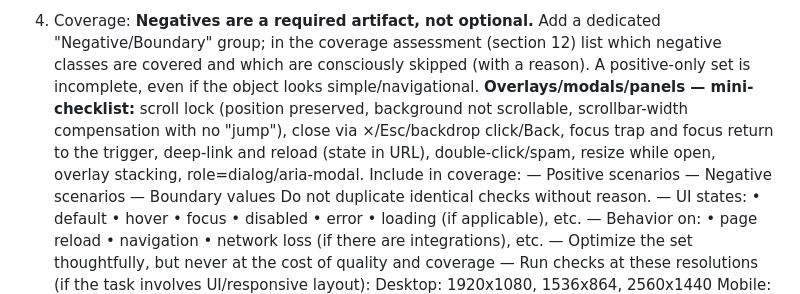
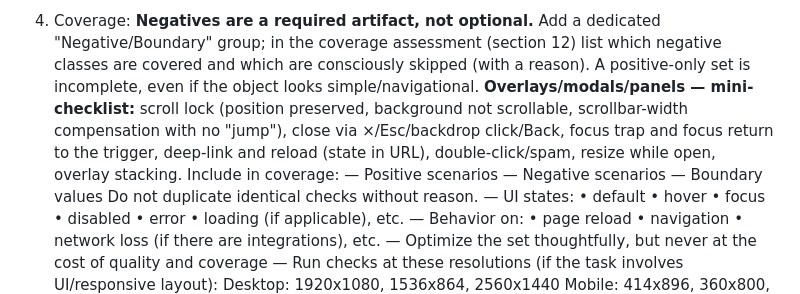
Before and after one commit to akovalion/paranoid-qa, a Markdown page: skills/test-cases/SKILL.md, the part around the change. Drawn GitHub-style.

Commit message:
test-cases: drop aria-role check from overlay checklist (a11y is out of scope)

```diff
--- a/skills/test-cases/SKILL.md
+++ b/skills/test-cases/SKILL.md
@@ -61,7 +61,7 @@ Account for the requirements logic and existing mockups. On mismatch between moc
 
 4. Coverage:
    **Negatives are a required artifact, not optional.** Add a dedicated "Negative/Boundary" group; in the coverage assessment (section 12) list which negative classes are covered and which are consciously skipped (with a reason). A positive-only set is incomplete, even if the object looks simple/navigational.
-   **Overlays/modals/panels — mini-checklist:** scroll lock (position preserved, background not scrollable, scrollbar-width compensation with no "jump"), close via ×/Esc/backdrop click/Back, focus trap and focus return to the trigger, deep-link and reload (state in URL), double-click/spam, resize while open, overlay stacking, role=dialog/aria-modal.
+   **Overlays/modals/panels — mini-checklist:** scroll lock (position preserved, background not scrollable, scrollbar-width compensation with no "jump"), close via ×/Esc/backdrop click/Back, focus trap and focus return to the trigger, deep-link and reload (state in URL), double-click/spam, resize while open, overlay stacking.
    Include in coverage:
    — Positive scenarios
    — Negative scenarios
```
Also changed, not shown: 1 other file.
